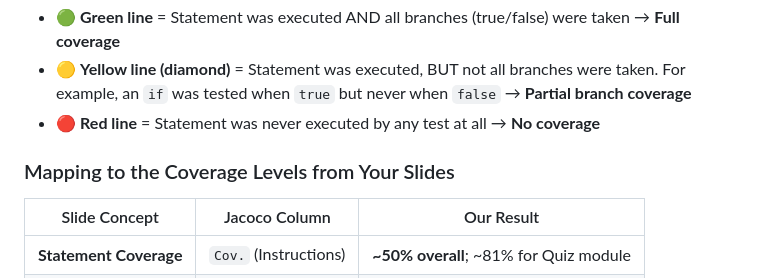
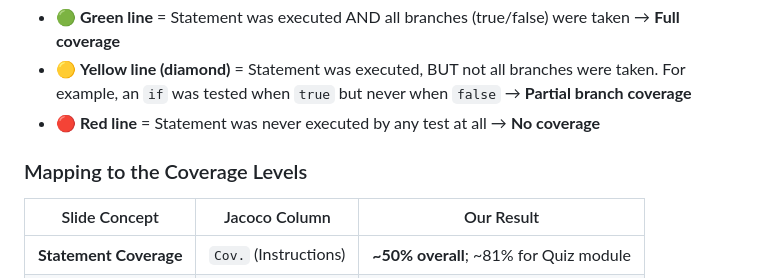
Before and after one commit to cthhhhhh/Alpha-Decode, a Markdown page: unitTesting.md, the part around the change. GitHub-like rendering.

```diff
--- a/unitTesting.md
+++ b/unitTesting.md
@@ -117,7 +117,7 @@ When you click into a package → then into a class (e.g. `UserServiceImpl`), Ja
 - 🟡 **Yellow line (diamond)** = Statement was executed, BUT not all branches were taken. For example, an `if` was tested when `true` but never when `false` → **Partial branch coverage**
 - 🔴 **Red line** = Statement was never executed by any test at all → **No coverage**
 
-### Mapping to the Coverage Levels from Your Slides
+### Mapping to the Coverage Levels
 
 | Slide Concept | Jacoco Column | Our Result |
 |---|---|---|
```
